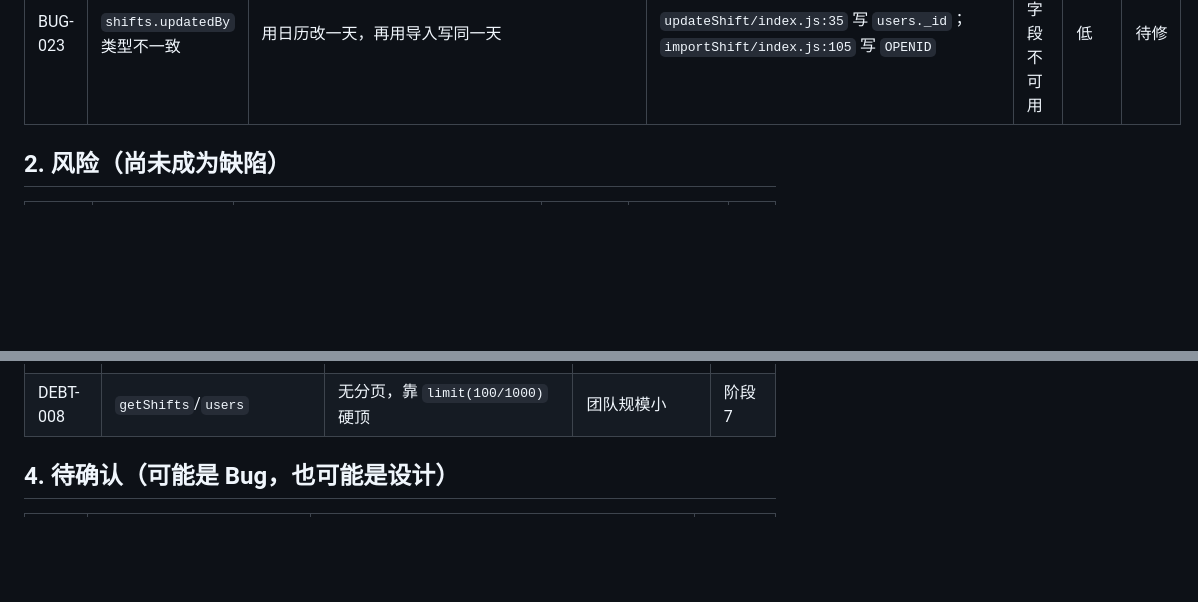
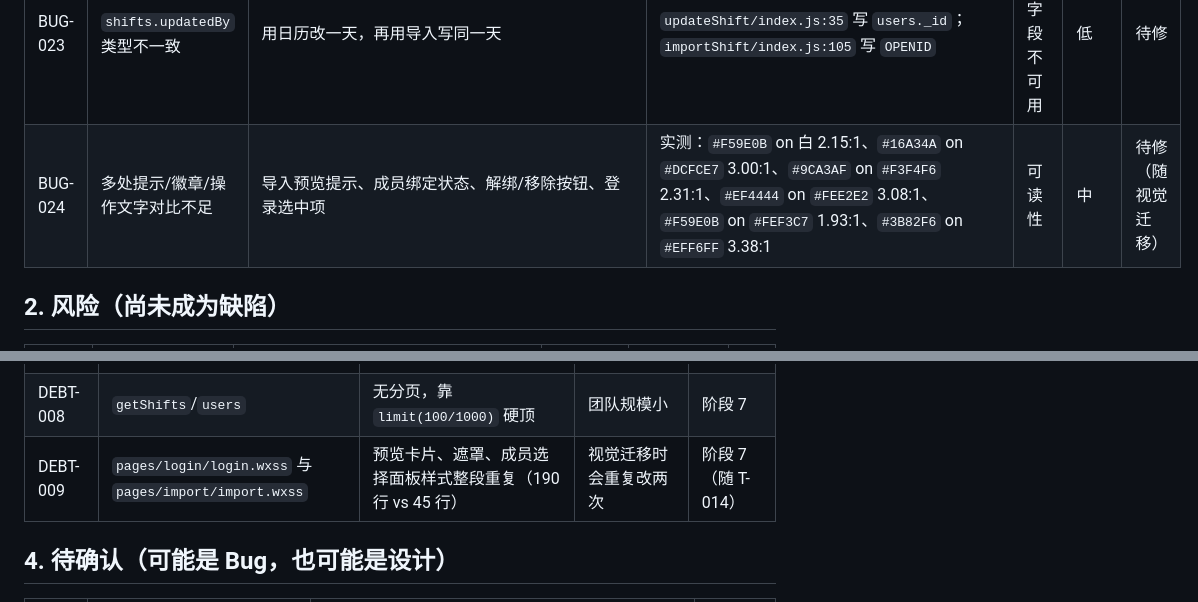
Before and after one commit to linyidong/paiban-xiaochengxu, a Markdown page: docs/known-issues.md, 2 parts joined by grey strips. Rendered like a GitHub page; blank space fills up the shorter version.

```diff
--- a/docs/known-issues.md
+++ b/docs/known-issues.md
@@ -30,6 +30,7 @@
 | BUG-021 | 班次标签红/蓝底白字对比度不足 | 查看“休”“正A”等标签 | `calendar.wxss` 班次标签用 `background:<班次色>` + 白字；WCAG：白字 on `#EF4444` = 3.76:1、on `#3B82F6` = 3.68:1 | 可读性 | 中 | 待修 |
 | BUG-022 | 正文主体字号 12–14px，低于 16px | 任意页面 | 8 个 WXSS 中 `28rpx`（14px）25 处、`26rpx` 15 处、`24rpx` 12 处 | 可读性/无障碍 | 中 | 待修 |
 | BUG-023 | `shifts.updatedBy` 类型不一致 | 用日历改一天，再用导入写同一天 | `updateShift/index.js:35` 写 `users._id`；`importShift/index.js:105` 写 `OPENID` | 审计字段不可用 | 低 | 待修 |
+| BUG-024 | 多处提示/徽章/操作文字对比不足 | 导入预览提示、成员绑定状态、解绑/移除按钮、登录选中项 | 实测：`#F59E0B` on 白 2.15:1、`#16A34A` on `#DCFCE7` 3.00:1、`#9CA3AF` on `#F3F4F6` 2.31:1、`#EF4444` on `#FEE2E2` 3.08:1、`#F59E0B` on `#FEF3C7` 1.93:1、`#3B82F6` on `#EFF6FF` 3.38:1 | 可读性 | 中 | 待修（随视觉迁移） |
 
 ## 2. 风险（尚未成为缺陷）
 
@@ -57,6 +58,7 @@
 | DEBT-006 | `changeLog` | 只写不读，无查看入口 | 非当前痛点 | 阶段 9 |
 | DEBT-007 | `初始设计稿.md` | 与代码漂移（edit 页、shift-tag、白/晚班、3 集合） | 阶段 4 反向重写 | 阶段 4 |
 | DEBT-008 | `getShifts`/`users` | 无分页，靠 `limit(100/1000)` 硬顶 | 团队规模小 | 阶段 7 |
+| DEBT-009 | `pages/login/login.wxss` 与 `pages/import/import.wxss` | 预览卡片、遮罩、成员选择面板样式整段重复（190 行 vs 45 行） | 视觉迁移时会重复改两次 | 阶段 7（随 T-014） |
 
 ## 4. 待确认（可能是 Bug，也可能是设计）
 
```
Also changed, not shown: docs/lessons.md (added, +37 -0 lines).
